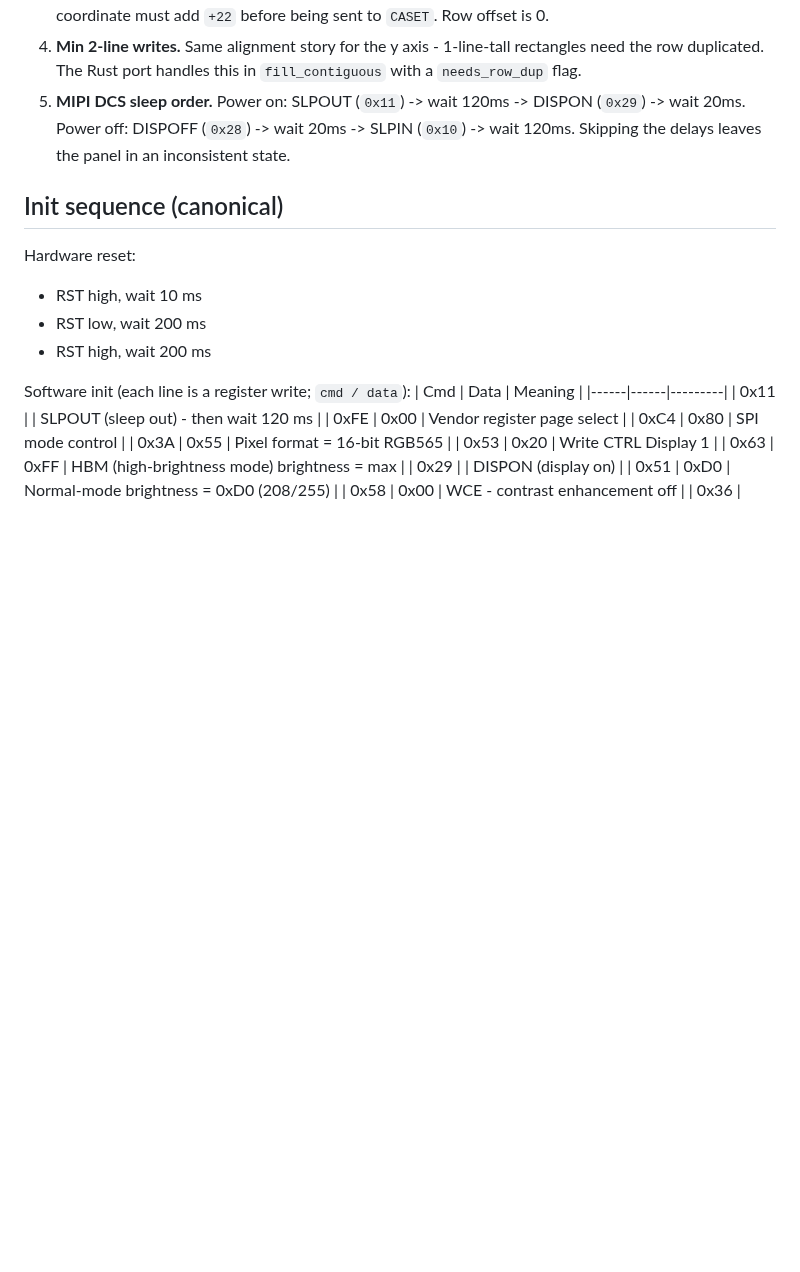
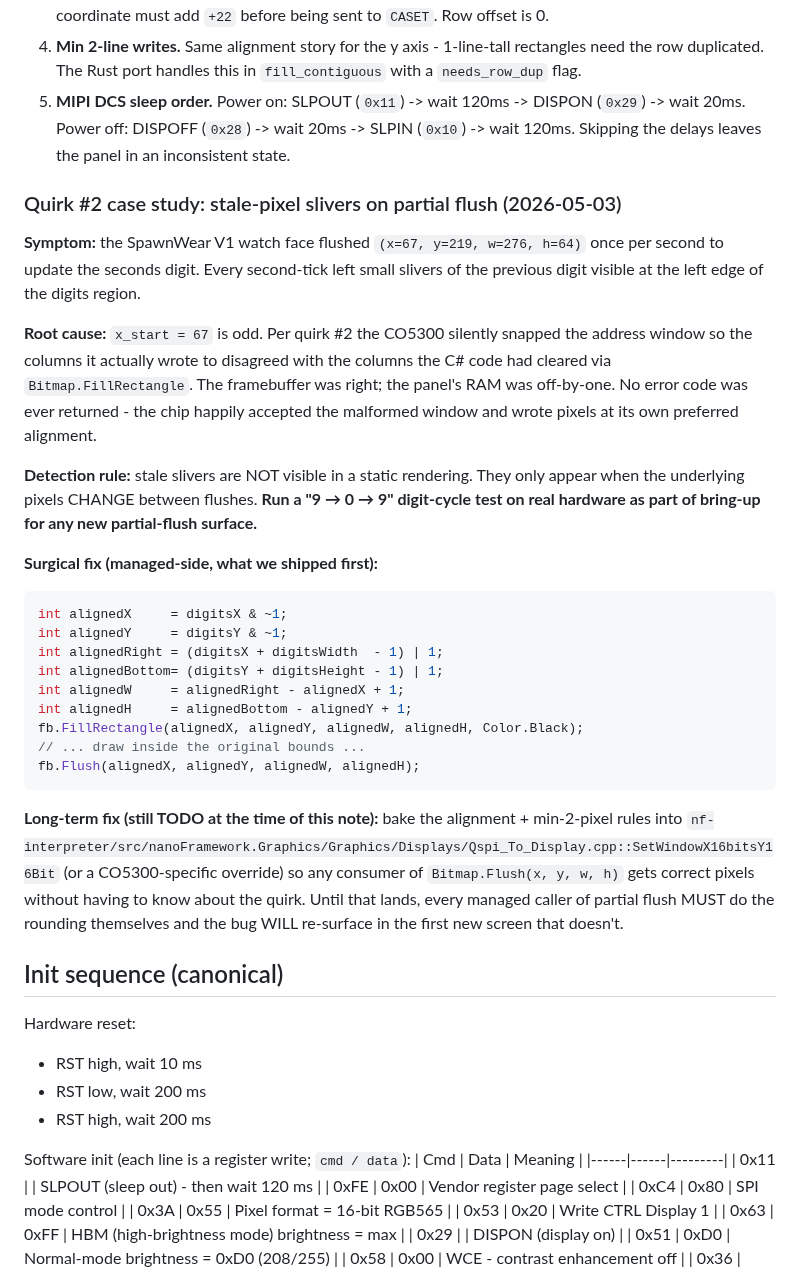
Before and after one commit to LostBeard/SpawnWear, a Markdown page: Notes/co5300-quirks.md, the part around the change. GitHub-like rendering; blank space fills up the shorter version.

Commit message:
Notes + README: document the CO5300 alignment quirk publicly
Pays forward what the Rust port author + Hackaday comment thread gave us.
The watchface stale-pixel-sliver bug is now a worked example in
Notes/co5300-quirks.md right under the canonical quirk #2 entry, with:

* the symptom anyone bringing up a new partial-flush surface will hit
* the detection rule ("static frames hide it; cycle a digit to expose it")
* the surgical managed-side fix that ships today
* the long-term firmware fix that's still TODO

Adds three milestones to the README Status table:
* the NativeInit BSS-uninit cmd-byte root cause for the dark-screen week
* the watchface V1 event-driven readout
* the CO5300 alignment quirk hit + workaround

Goal: anyone who lands on this repo skips the multi-week debug we lived,
and the credit chain back to waveshare-watch-rs / Arduino_GFX is visible
on the same page. What we learn we share - so others can learn it faster
than we did.

Co-Authored-By: Claude Opus 4.7 (1M context) <noreply@anthropic.com>

````diff
--- a/Notes/co5300-quirks.md
+++ b/Notes/co5300-quirks.md
@@ -61,6 +61,30 @@ These are the constraints from the chip itself, not the driver's choice:
 3. **Column offset of 22.** The 410-pixel-wide panel is laid out inside a wider RAM. Any user-facing x coordinate must add `+22` before being sent to `CASET`. Row offset is 0.
 4. **Min 2-line writes.** Same alignment story for the y axis - 1-line-tall rectangles need the row duplicated. The Rust port handles this in `fill_contiguous` with a `needs_row_dup` flag.
 5. **MIPI DCS sleep order.** Power on: SLPOUT (`0x11`) -> wait 120ms -> DISPON (`0x29`) -> wait 20ms. Power off: DISPOFF (`0x28`) -> wait 20ms -> SLPIN (`0x10`) -> wait 120ms. Skipping the delays leaves the panel in an inconsistent state.
+
+### Quirk #2 case study: stale-pixel slivers on partial flush (2026-05-03)
+
+**Symptom:** the SpawnWear V1 watch face flushed `(x=67, y=219, w=276, h=64)` once per second to update the seconds digit. Every second-tick left small slivers of the previous digit visible at the left edge of the digits region.
+
+**Root cause:** `x_start = 67` is odd. Per quirk #2 the CO5300 silently snapped the address window so the columns it actually wrote to disagreed with the columns the C# code had cleared via `Bitmap.FillRectangle`. The framebuffer was right; the panel's RAM was off-by-one. No error code was ever returned - the chip happily accepted the malformed window and wrote pixels at its own preferred alignment.
+
+**Detection rule:** stale slivers are NOT visible in a static rendering. They only appear when the underlying pixels CHANGE between flushes. **Run a "9 → 0 → 9" digit-cycle test on real hardware as part of bring-up for any new partial-flush surface.**
+
+**Surgical fix (managed-side, what we shipped first):**
+
+```csharp
+int alignedX     = digitsX & ~1;
+int alignedY     = digitsY & ~1;
+int alignedRight = (digitsX + digitsWidth  - 1) | 1;
+int alignedBottom= (digitsY + digitsHeight - 1) | 1;
+int alignedW     = alignedRight - alignedX + 1;
+int alignedH     = alignedBottom - alignedY + 1;
+fb.FillRectangle(alignedX, alignedY, alignedW, alignedH, Color.Black);
+// ... draw inside the original bounds ...
+fb.Flush(alignedX, alignedY, alignedW, alignedH);
+```
+
+**Long-term fix (still TODO at the time of this note):** bake the alignment + min-2-pixel rules into `nf-interpreter/src/nanoFramework.Graphics/Graphics/Displays/Qspi_To_Display.cpp::SetWindowX16bitsY16Bit` (or a CO5300-specific override) so any consumer of `Bitmap.Flush(x, y, w, h)` gets correct pixels without having to know about the quirk. Until that lands, every managed caller of partial flush MUST do the rounding themselves and the bug WILL re-surface in the first new screen that doesn't.
 
 ## Init sequence (canonical)
 
````
Also changed, not shown: README.md (+3 -0 lines).
